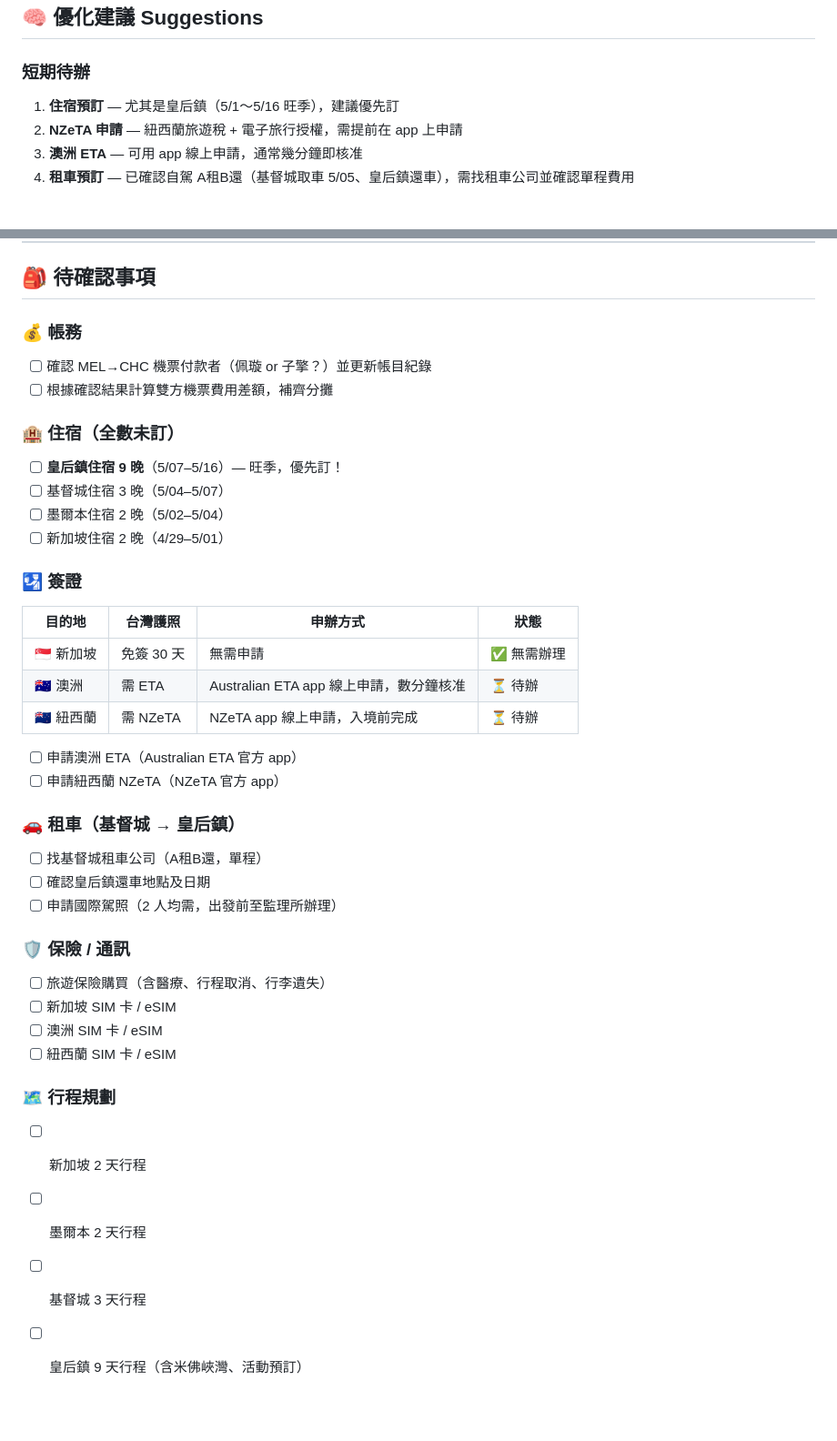
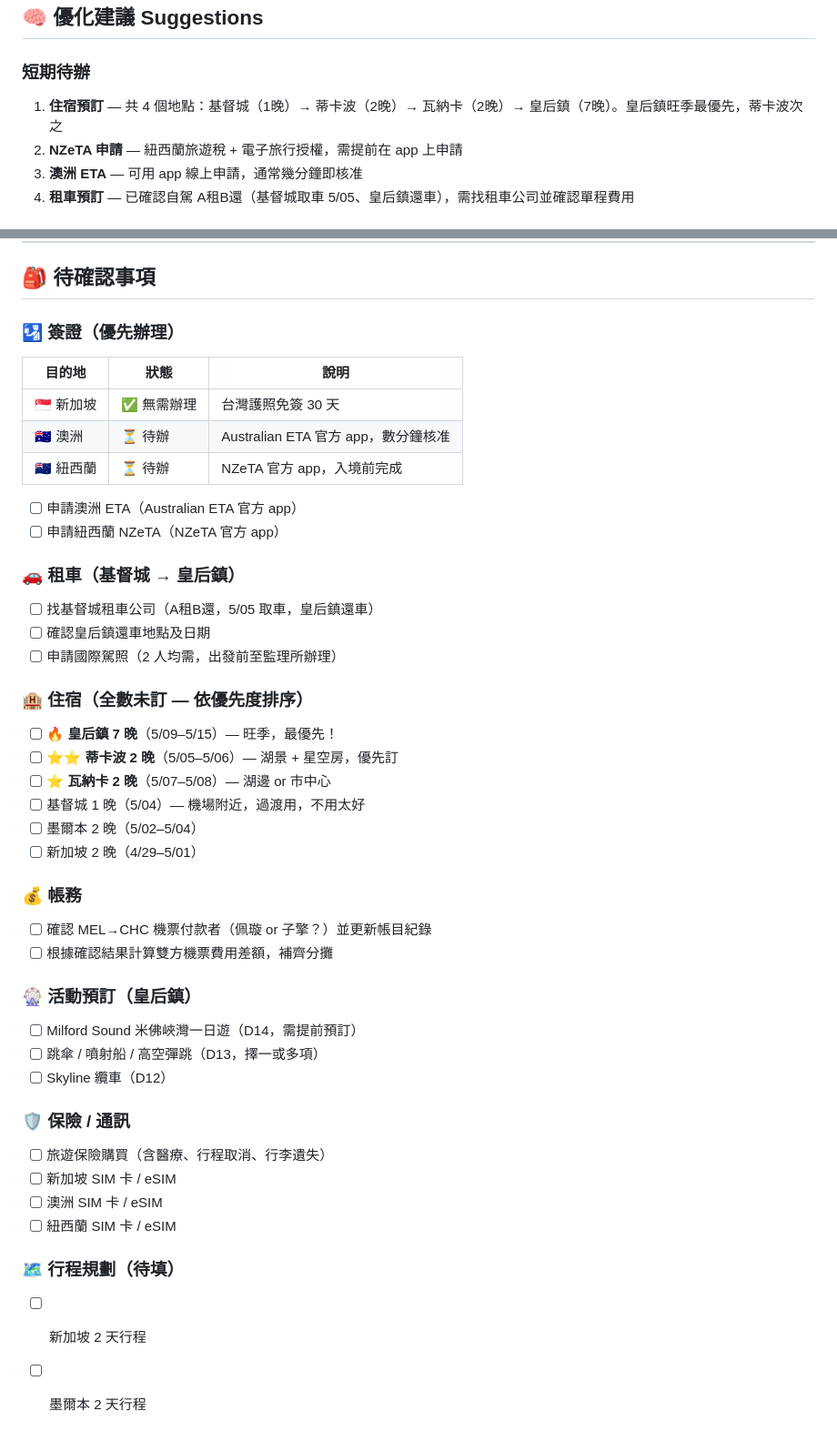
Before and after one commit to ytzc/oceania-honeymoon, a Markdown page: notes/nz-honeymoon.md, 2 parts joined by grey strips. Shown at 91% size. Drawn GitHub-style; blank space fills up the shorter version.

```diff
--- a/notes/nz-honeymoon.md
+++ b/notes/nz-honeymoon.md
@@ -218,7 +236,7 @@
 ## 🧠 優化建議 Suggestions
 
 ### 短期待辦
-1. **住宿預訂** — 尤其是皇后鎮（5/1～5/16 旺季），建議優先訂
+1. **住宿預訂** — 共 4 個地點：基督城（1晚）→ 蒂卡波（2晚）→ 瓦納卡（2晚）→ 皇后鎮（7晚）。皇后鎮旺季最優先，蒂卡波次之
 2. **NZeTA 申請** — 紐西蘭旅遊稅 + 電子旅行授權，需提前在 app 上申請
 3. **澳洲 ETA** — 可用 app 線上申請，通常幾分鐘即核准
 4. **租車預訂** — 已確認自駕 A租B還（基督城取車 5/05、皇后鎮還車），需找租車公司並確認單程費用
@@ -261,31 +279,38 @@ oceania-honeymoon/
 
 ## 🎒 待確認事項
 
-### 💰 帳務
-- [ ] 確認 MEL→CHC 機票付款者（佩璇 or 子擎？）並更新帳目紀錄
-- [ ] 根據確認結果計算雙方機票費用差額，補齊分攤
+### 🛂 簽證（優先辦理）
 
-### 🏨 住宿（全數未訂）
-- [ ] **皇后鎮住宿 9 晚**（5/07–5/16）— 旺季，優先訂！
-- [ ] 基督城住宿 3 晚（5/04–5/07）
-- [ ] 墨爾本住宿 2 晚（5/02–5/04）
-- [ ] 新加坡住宿 2 晚（4/29–5/01）
-
-### 🛂 簽證
-
-| 目的地 | 台灣護照 | 申辦方式 | 狀態 |
-|--------|---------|---------|------|
-| 🇸🇬 新加坡 | 免簽 30 天 | 無需申請 | ✅ 無需辦理 |
-| 🇦🇺 澳洲 | 需 ETA | Australian ETA app 線上申請，數分鐘核准 | ⏳ 待辦 |
-| 🇳🇿 紐西蘭 | 需 NZeTA | NZeTA app 線上申請，入境前完成 | ⏳ 待辦 |
+| 目的地 | 狀態 | 說明 |
+|--------|------|------|
+| 🇸🇬 新加坡 | ✅ 無需辦理 | 台灣護照免簽 30 天 |
+| 🇦🇺 澳洲 | ⏳ 待辦 | Australian ETA 官方 app，數分鐘核准 |
+| 🇳🇿 紐西蘭 | ⏳ 待辦 | NZeTA 官方 app，入境前完成 |
 
 - [ ] 申請澳洲 ETA（Australian ETA 官方 app）
 - [ ] 申請紐西蘭 NZeTA（NZeTA 官方 app）
 
 ### 🚗 租車（基督城 → 皇后鎮）
-- [ ] 找基督城租車公司（A租B還，單程）
+- [ ] 找基督城租車公司（A租B還，5/05 取車，皇后鎮還車）
 - [ ] 確認皇后鎮還車地點及日期
 - [ ] 申請國際駕照（2 人均需，出發前至監理所辦理）
+
+### 🏨 住宿（全數未訂 — 依優先度排序）
+- [ ] 🔥 **皇后鎮 7 晚**（5/09–5/15）— 旺季，最優先！
+- [ ] ⭐⭐ **蒂卡波 2 晚**（5/05–5/06）— 湖景 + 星空房，優先訂
+- [ ] ⭐ **瓦納卡 2 晚**（5/07–5/08）— 湖邊 or 市中心
+- [ ] 基督城 1 晚（5/04）— 機場附近，過渡用，不用太好
+- [ ] 墨爾本 2 晚（5/02–5/04）
+- [ ] 新加坡 2 晚（4/29–5/01）
+
+### 💰 帳務
+- [ ] 確認 MEL→CHC 機票付款者（佩璇 or 子擎？）並更新帳目紀錄
+- [ ] 根據確認結果計算雙方機票費用差額，補齊分攤
+
+### 🎡 活動預訂（皇后鎮）
+- [ ] Milford Sound 米佛峽灣一日遊（D14，需提前預訂）
+- [ ] 跳傘 / 噴射船 / 高空彈跳（D13，擇一或多項）
+- [ ] Skyline 纜車（D12）
 
 ### 🛡 保險 / 通訊
 - [ ] 旅遊保險購買（含醫療、行程取消、行李遺失）
@@ -293,8 +318,6 @@ oceania-honeymoon/
 - [ ] 澳洲 SIM 卡 / eSIM
 - [ ] 紐西蘭 SIM 卡 / eSIM
 
-### 🗺 行程規劃
+### 🗺 行程規劃（待填）
 - [ ] 新加坡 2 天行程
 - [ ] 墨爾本 2 天行程
-- [ ] 基督城 3 天行程
-- [ ] 皇后鎮 9 天行程（含米佛峽灣、活動預訂）
```
Also changed, not shown: other parts of notes/nz-honeymoon.md (+32 -14 lines), notes/okinawa.md (+1 -1 lines), docs/assets/koruijima_343709.png (added), 1 other file.
